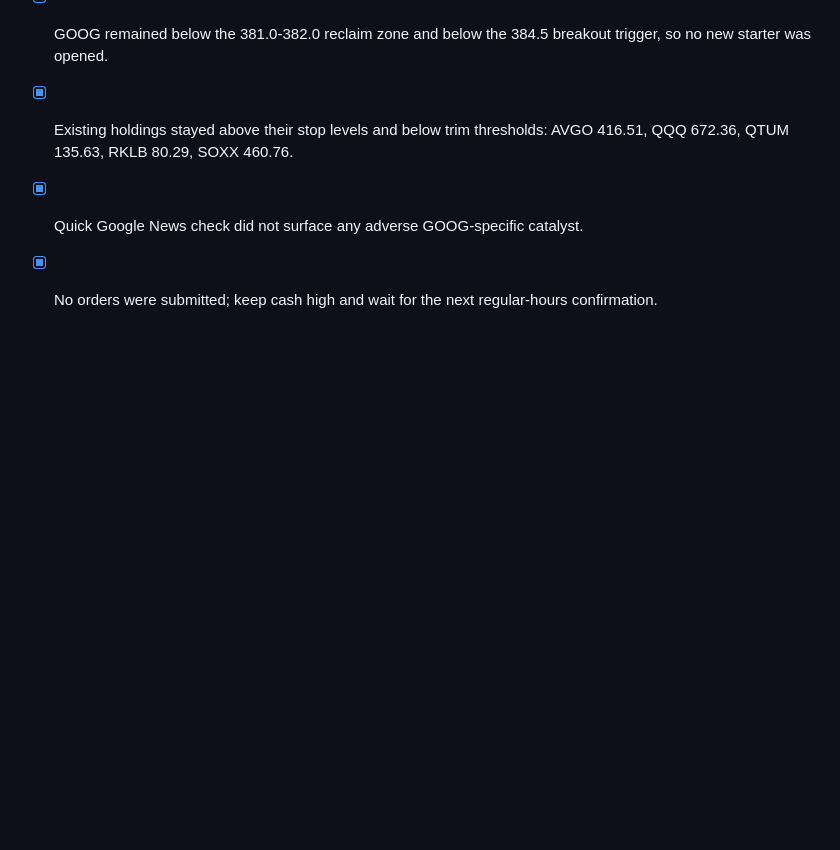
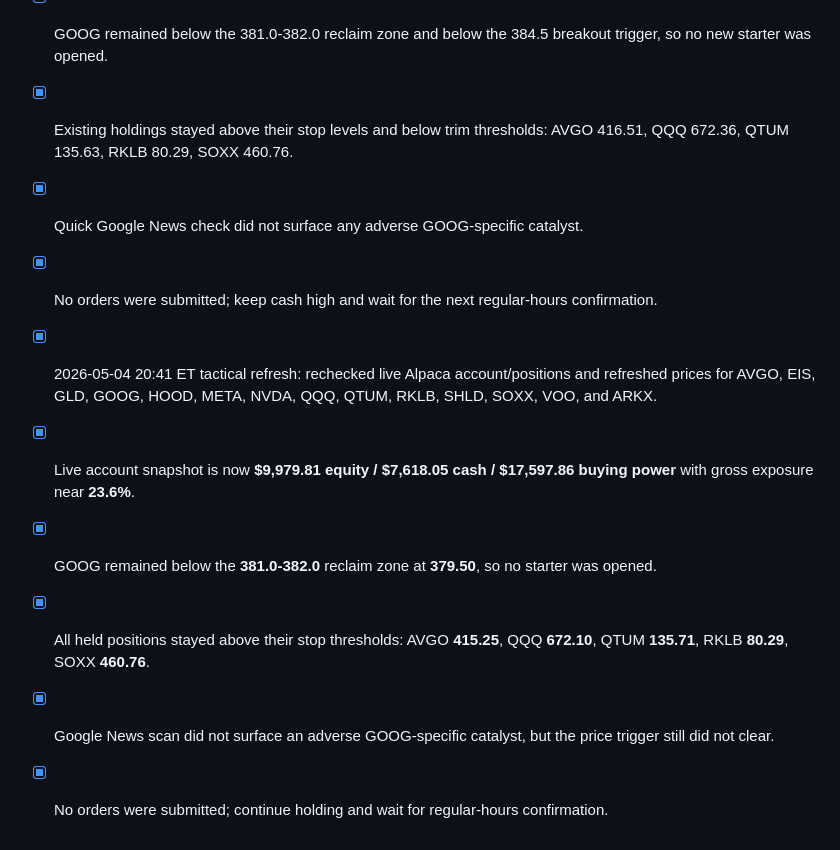
Before and after one commit to Zebra66/stock-trader, a Markdown page: memory/todo.md, the part around the change. Drawn GitHub-style; blank space fills up the shorter version.

Commit message:
[agent] tactical: hold book and refresh state

```diff
--- a/memory/todo.md
+++ b/memory/todo.md
@@ -61,3 +61,9 @@
 - [x] Existing holdings stayed above their stop levels and below trim thresholds: AVGO 416.51, QQQ 672.36, QTUM 135.63, RKLB 80.29, SOXX 460.76.
 - [x] Quick Google News check did not surface any adverse GOOG-specific catalyst.
 - [x] No orders were submitted; keep cash high and wait for the next regular-hours confirmation.
+- [x] 2026-05-04 20:41 ET tactical refresh: rechecked live Alpaca account/positions and refreshed prices for AVGO, EIS, GLD, GOOG, HOOD, META, NVDA, QQQ, QTUM, RKLB, SHLD, SOXX, VOO, and ARKX.
+- [x] Live account snapshot is now **$9,979.81 equity / $7,618.05 cash / $17,597.86 buying power** with gross exposure near **23.6%**.
+- [x] GOOG remained below the **381.0-382.0** reclaim zone at **379.50**, so no starter was opened.
+- [x] All held positions stayed above their stop thresholds: AVGO **415.25**, QQQ **672.10**, QTUM **135.71**, RKLB **80.29**, SOXX **460.76**.
+- [x] Google News scan did not surface an adverse GOOG-specific catalyst, but the price trigger still did not clear.
+- [x] No orders were submitted; continue holding and wait for regular-hours confirmation.
```
Also changed, not shown: memory/MEMORY.md (+7 -0 lines).
